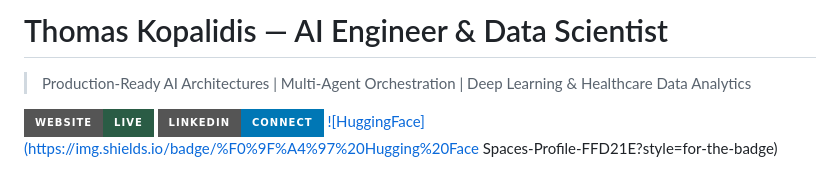
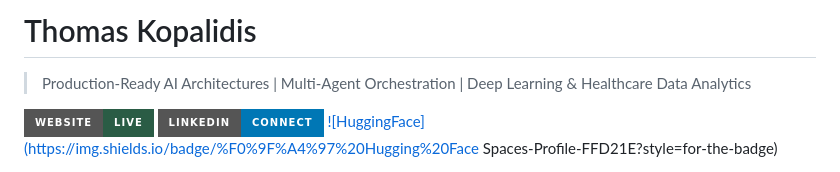
Before and after one commit to thomaskopalidis/thomas_kopalidis, a Markdown page: README.md, the part around the change. Rendered like a GitHub page; badges without logos.

```diff
--- a/README.md
+++ b/README.md
@@ -1,4 +1,4 @@
-# Thomas Kopalidis — AI Engineer & Data Scientist
+# Thomas Kopalidis
 > Production-Ready AI Architectures | Multi-Agent Orchestration | Deep Learning & Healthcare Data Analytics
 
 [![Website](https://img.shields.io/badge/Website-Live-2a5c45?style=for-the-badge&logo=google-chrome&logoColor=white)](https://thomaskopalidis.github.io/)
```
